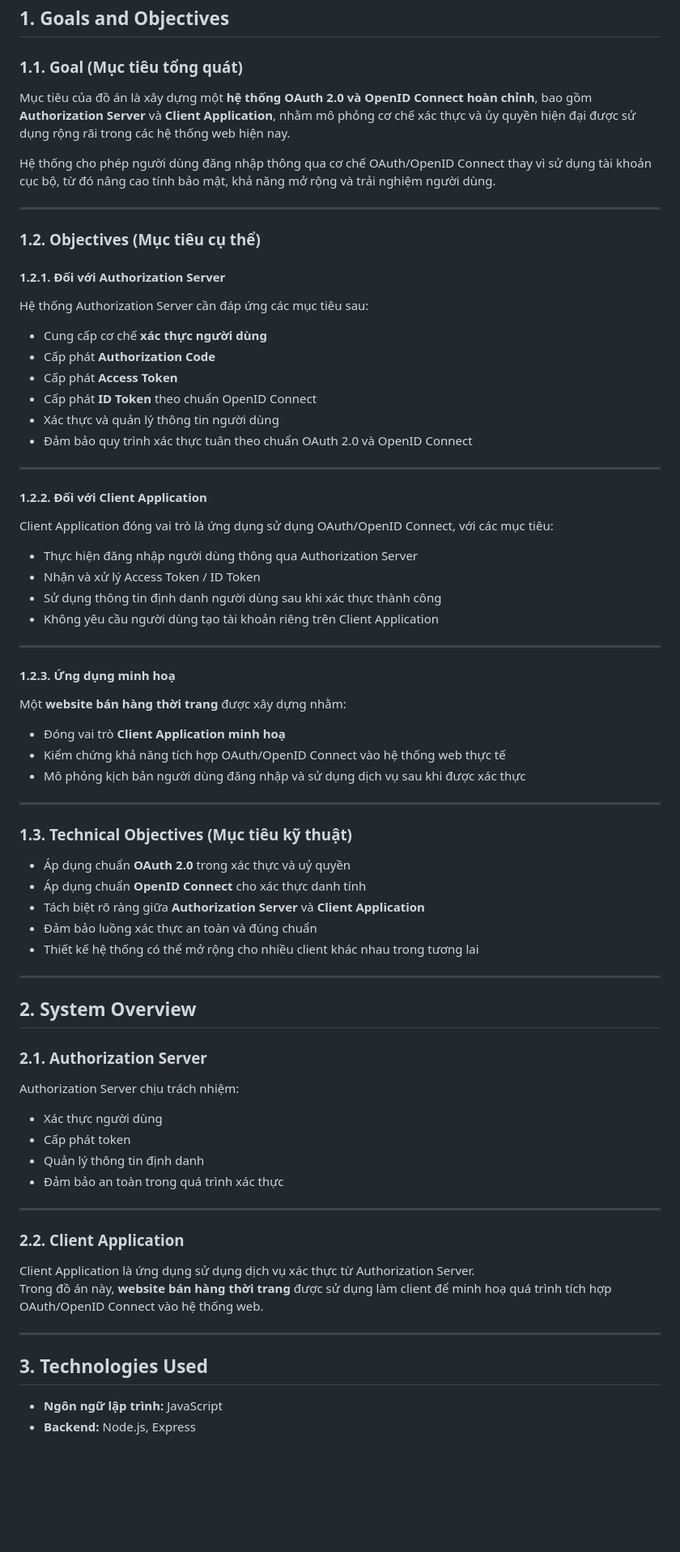
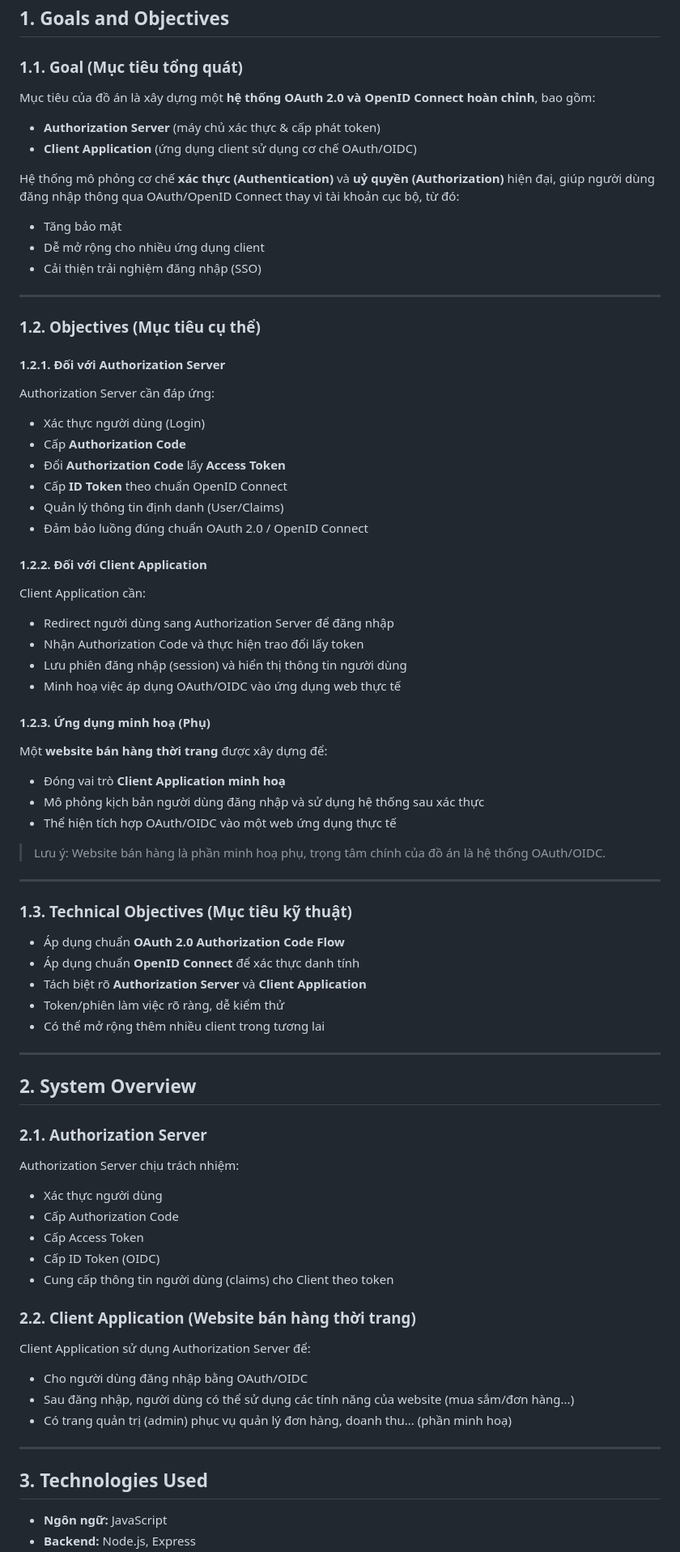
Before and after one commit to yuh-tech/SE2025-2.3, a Markdown page: README.md, the part around one of its changes. Shown at 81% size. Rendered like a GitHub page; blank space fills up the shorter version.

```diff
--- a/README.md
+++ b/README.md
@@ -3,48 +3,51 @@
 ## 1. Goals and Objectives
 
 ### 1.1. Goal (Mục tiêu tổng quát)
-Mục tiêu của đồ án là xây dựng một **hệ thống OAuth 2.0 và OpenID Connect hoàn chỉnh**, bao gồm **Authorization Server** và **Client Application**, nhằm mô phỏng cơ chế xác thực và ủy quyền hiện đại được sử dụng rộng rãi trong các hệ thống web hiện nay.
+Mục tiêu của đồ án là xây dựng một **hệ thống OAuth 2.0 và OpenID Connect hoàn chỉnh**, bao gồm:
+- **Authorization Server** (máy chủ xác thực & cấp phát token)
+- **Client Application** (ứng dụng client sử dụng cơ chế OAuth/OIDC)
 
-Hệ thống cho phép người dùng đăng nhập thông qua cơ chế OAuth/OpenID Connect thay vì sử dụng tài khoản cục bộ, từ đó nâng cao tính bảo mật, khả năng mở rộng và trải nghiệm người dùng.
+Hệ thống mô phỏng cơ chế **xác thực (Authentication)** và **uỷ quyền (Authorization)** hiện đại, giúp người dùng đăng nhập thông qua OAuth/OpenID Connect thay vì tài khoản cục bộ, từ đó:
+- Tăng bảo mật
+- Dễ mở rộng cho nhiều ứng dụng client
+- Cải thiện trải nghiệm đăng nhập (SSO)
 
 ---
 
 ### 1.2. Objectives (Mục tiêu cụ thể)
 
 #### 1.2.1. Đối với Authorization Server
-Hệ thống Authorization Server cần đáp ứng các mục tiêu sau:
-- Cung cấp cơ chế **xác thực người dùng**
-- Cấp phát **Authorization Code**
-- Cấp phát **Access Token**
-- Cấp phát **ID Token** theo chuẩn OpenID Connect
-- Xác thực và quản lý thông tin người dùng
-- Đảm bảo quy trình xác thực tuân theo chuẩn OAuth 2.0 và OpenID Connect
-
----
+Authorization Server cần đáp ứng:
+- Xác thực người dùng (Login)
+- Cấp **Authorization Code**
+- Đổi **Authorization Code** lấy **Access Token**
+- Cấp **ID Token** theo chuẩn OpenID Connect
+- Quản lý thông tin định danh (User/Claims)
+- Đảm bảo luồng đúng chuẩn OAuth 2.0 / OpenID Connect
 
 #### 1.2.2. Đối với Client Application
-Client Application đóng vai trò là ứng dụng sử dụng OAuth/OpenID Connect, với các mục tiêu:
-- Thực hiện đăng nhập người dùng thông qua Authorization Server
-- Nhận và xử lý Access Token / ID Token
-- Sử dụng thông tin định danh người dùng sau khi xác thực thành công
-- Không yêu cầu người dùng tạo tài khoản riêng trên Client Application
+Client Application cần:
+- Redirect người dùng sang Authorization Server để đăng nhập
+- Nhận Authorization Code và thực hiện trao đổi lấy token
+- Lưu phiên đăng nhập (session) và hiển thị thông tin người dùng
+- Minh hoạ việc áp dụng OAuth/OIDC vào ứng dụng web thực tế
 
----
+#### 1.2.3. Ứng dụng minh hoạ (Phụ)
+Một **website bán hàng thời trang** được xây dựng để:
+- Đóng vai trò **Client Application minh hoạ**
+- Mô phỏng kịch bản người dùng đăng nhập và sử dụng hệ thống sau xác thực
+- Thể hiện tích hợp OAuth/OIDC vào một web ứng dụng thực tế
 
-#### 1.2.3. Ứng dụng minh hoạ
-Một **website bán hàng thời trang** được xây dựng nhằm:
-- Đóng vai trò **Client Application minh hoạ**
-- Kiểm chứng khả năng tích hợp OAuth/OpenID Connect vào hệ thống web thực tế
-- Mô phỏng kịch bản người dùng đăng nhập và sử dụng dịch vụ sau khi được xác thực
+> Lưu ý: Website bán hàng là phần minh hoạ phụ, trọng tâm chính của đồ án là hệ thống OAuth/OIDC.
 
 ---
 
 ### 1.3. Technical Objectives (Mục tiêu kỹ thuật)
-- Áp dụng chuẩn **OAuth 2.0** trong xác thực và uỷ quyền
-- Áp dụng chuẩn **OpenID Connect** cho xác thực danh tính
-- Tách biệt rõ ràng giữa **Authorization Server** và **Client Application**
-- Đảm bảo luồng xác thực an toàn và đúng chuẩn
-- Thiết kế hệ thống có thể mở rộng cho nhiều client khác nhau trong tương lai
+- Áp dụng chuẩn **OAuth 2.0 Authorization Code Flow**
+- Áp dụng chuẩn **OpenID Connect** để xác thực danh tính
+- Tách biệt rõ **Authorization Server** và **Client Application**
+- Token/phiên làm việc rõ ràng, dễ kiểm thử
+- Có thể mở rộng thêm nhiều client trong tương lai
 
 ---
 
@@ -53,18 +56,19 @@ Một **website bán hàng thời trang** được xây dựng nhằm:
 ### 2.1. Authorization Server
 Authorization Server chịu trách nhiệm:
 - Xác thực người dùng
-- Cấp phát token
-- Quản lý thông tin định danh
-- Đảm bảo an toàn trong quá trình xác thực
+- Cấp Authorization Code
+- Cấp Access Token
+- Cấp ID Token (OIDC)
+- Cung cấp thông tin người dùng (claims) cho Client theo token
 
----
-
-### 2.2. Client Application
-Client Application là ứng dụng sử dụng dịch vụ xác thực từ Authorization Server.
-Trong đồ án này, **website bán hàng thời trang** được sử dụng làm client để minh hoạ quá trình tích hợp OAuth/OpenID Connect vào hệ thống web.
+### 2.2. Client Application (Website bán hàng thời trang)
+Client Application sử dụng Authorization Server để:
+- Cho người dùng đăng nhập bằng OAuth/OIDC
+- Sau đăng nhập, người dùng có thể sử dụng các tính năng của website (mua sắm/đơn hàng...)
+- Có trang quản trị (admin) phục vụ quản lý đơn hàng, doanh thu... (phần minh hoạ)
 
 ---
 
 ## 3. Technologies Used
-- **Ngôn ngữ lập trình:** JavaScript
+- **Ngôn ngữ:** JavaScript
 - **Backend:** Node.js, Express
```
Also changed, not shown: other parts of README.md (+82 -19 lines).
